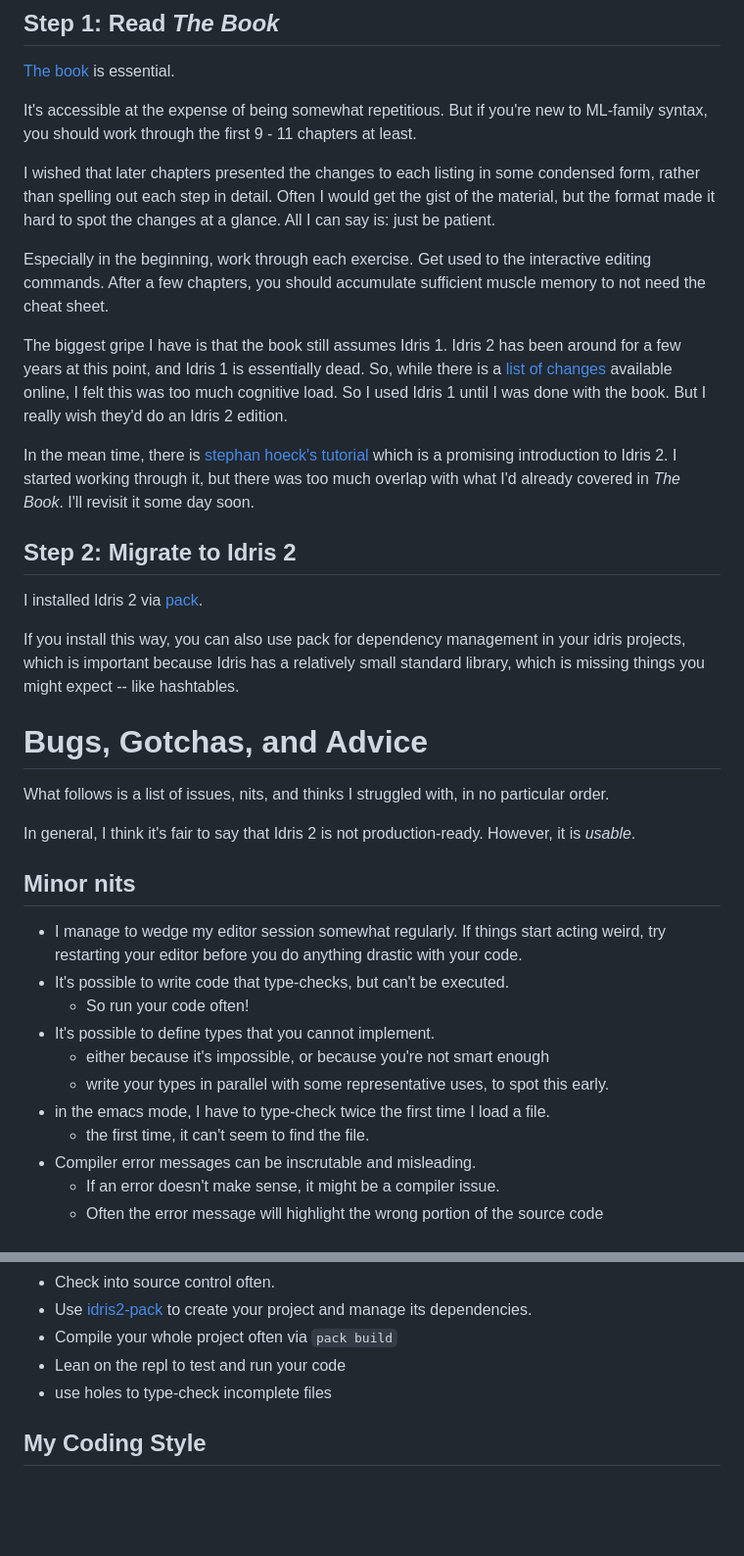
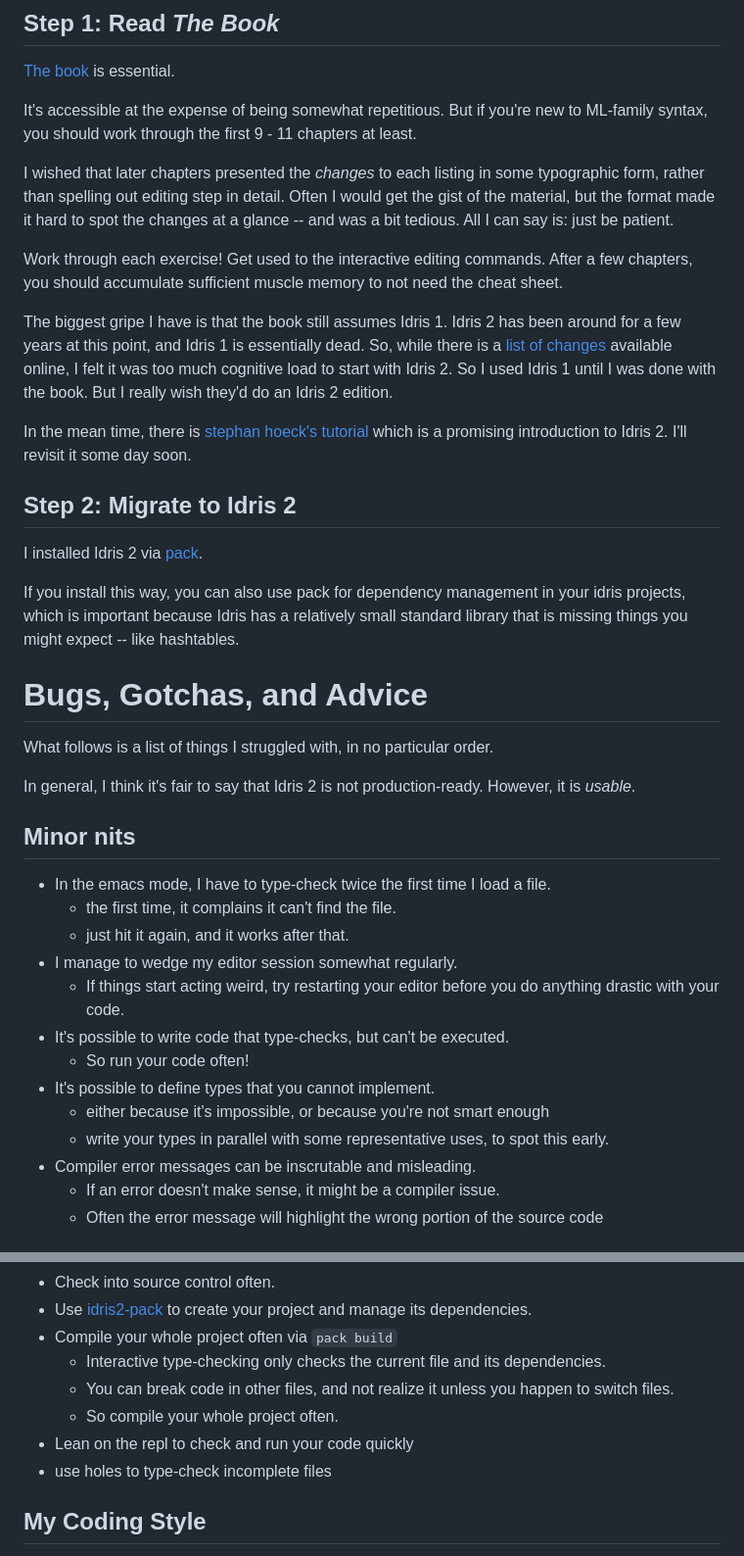
Before and after one commit to emdash/irpn, a Markdown page: doc/experience.md, 2 parts joined by grey strips. Shown: that part at 98% size. Drawn GitHub-style; blank space fills up the shorter version.

Commit message:
fourth draft

```diff
--- a/doc/experience.md
+++ b/doc/experience.md
@@ -95,29 +95,27 @@ It's accessible at the expense of being somewhat repetitious. But if
 you're new to ML-family syntax, you should work through the first 9 -
 11 chapters at least.
 
-I wished that later chapters presented the changes to each listing in
-some condensed form, rather than spelling out each step in
+I wished that later chapters presented the *changes* to each listing
+in some typographic form, rather than spelling out editing step in
 detail. Often I would get the gist of the material, but the format
-made it hard to spot the changes at a glance. All I can say is: just
-be patient.
+made it hard to spot the changes at a glance -- and was a bit
+tedious. All I can say is: just be patient.
 
-Especially in the beginning, work through each exercise. Get used to
-the interactive editing commands. After a few chapters, you should
-accumulate sufficient muscle memory to not need the cheat sheet.
+Work through each exercise! Get used to the interactive editing
+commands. After a few chapters, you should accumulate sufficient
+muscle memory to not need the cheat sheet.
 
 The biggest gripe I have is that the book still assumes Idris 1. Idris
 2 has been around for a few years at this point, and Idris 1 is
 essentially dead. So, while there is a [list of
 changes](https://idris2.readthedocs.io/en/latest/typedd/typedd.html)
-available online, I felt this was too much cognitive load. So I used
-Idris 1 until I was done with the book. But I really wish they'd do an
-Idris 2 edition.
+available online, I felt it was too much cognitive load to start with
+Idris 2. So I used Idris 1 until I was done with the book. But I
+really wish they'd do an Idris 2 edition.
 
 In the mean time, there is [stephan hoeck's
 tutorial](https://github.com/stefan-hoeck/idris2-tutorial) which is a
-promising introduction to Idris 2. I started working through it, but
-there was too much overlap with what I'd already covered in *The
-Book*. I'll revisit it some day soon.
+promising introduction to Idris 2. I'll revisit it some day soon.
 
 ## Step 2: Migrate to Idris 2
 
@@ -126,31 +124,32 @@ I installed Idris 2 via
 
 If you install this way, you can also use pack for dependency
 management in your idris projects, which is important because Idris
-has a relatively small standard library, which is missing things you
+has a relatively small standard library that is missing things you
 might expect -- like hashtables.
 
 # Bugs, Gotchas, and Advice
 
-What follows is a list of issues, nits, and thinks I struggled with,
-in no particular order.
+What follows is a list of things I struggled with, in no particular
+order.
 
 In general, I think it's fair to say that Idris 2 is not
 production-ready. However, it is *usable*.
 
 ## Minor nits
 
-- I manage to wedge my editor session somewhat regularly. If things
-  start acting weird, try restarting your editor before you do
-  anything drastic with your code.
+- In the emacs mode, I have to type-check twice the first time I load
+  a file.
+  - the first time, it complains it can't find the file.
+  - just hit it again, and it works after that.
+- I manage to wedge my editor session somewhat regularly.
+  - If things start acting weird, try restarting your editor before
+    you do anything drastic with your code.
 - It's possible to write code that type-checks, but can't be executed.
   - So run your code often!
 - It's possible to define types that you cannot implement.
   - either because it's impossible, or because you're not smart enough
   - write your types in parallel with some representative uses, to
     spot this early.
-- in the emacs mode, I have to type-check twice the first time I load
-  a file.
-  - the first time, it can't seem to find the file.
 - Compiler error messages can be inscrutable and misleading.
   - If an error doesn't make sense, it might be a compiler issue.
   - Often the error message will highlight the wrong portion of the source code
@@ -172,7 +171,12 @@ production-ready. However, it is *usable*.
 - Use [idris2-pack](https://github.com/stefan-hoeck/idris2-pack) to
   create your project and manage its dependencies.
 - Compile your whole project often via `pack build`
-- Lean on the repl to test and run your code
+  - Interactive type-checking only checks the current file and its
+    dependencies.
+  - You can break code in other files, and not realize it unless you
+    happen to switch files.
+  - So compile your whole project often.
+- Lean on the repl to check and run your code quickly
 - use holes to type-check incomplete files
 
 ## My Coding Style
```
Also changed, not shown: other parts of doc/experience.md (+10 -10 lines).
